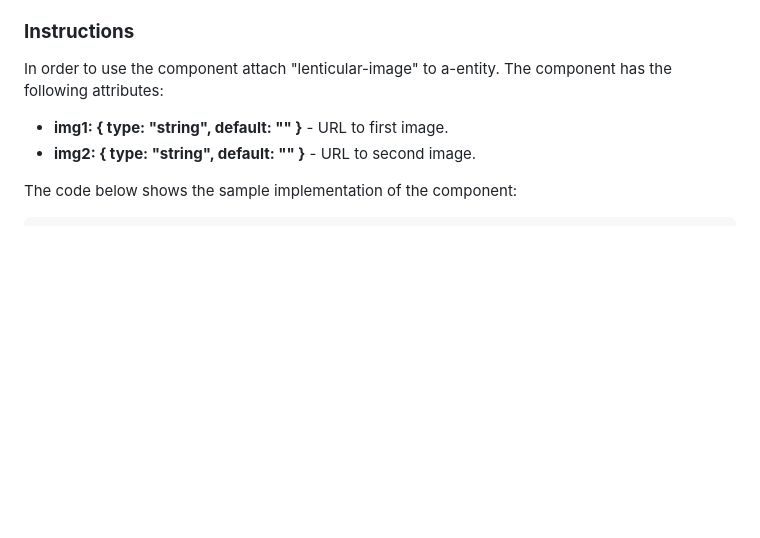
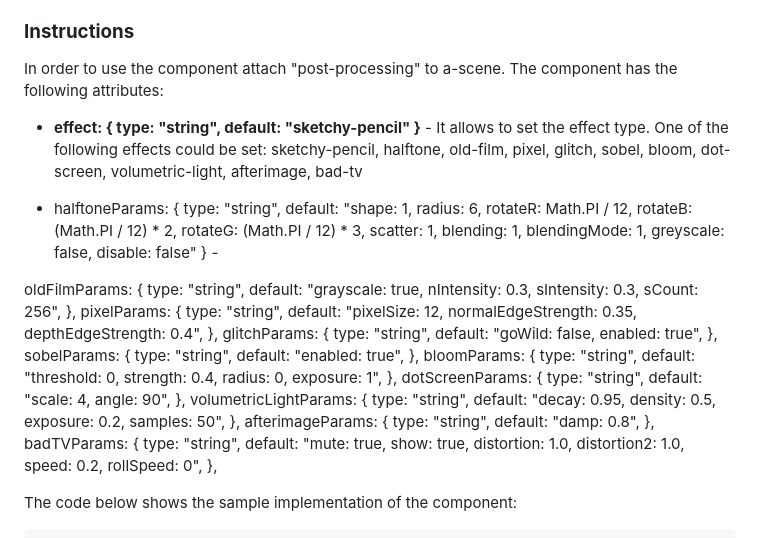
Before and after one commit to akbartus/A-Frame-Component-Postprocessing, a Markdown page: README.md, the part around the change. GitHub-like rendering; blank space fills up the shorter version.

````diff
--- a/README.md
+++ b/README.md
@@ -6,9 +6,49 @@ This is the A-Frame component for post-processing effects, which are based on th
 
 
 ### **Instructions**
-In order to use the component attach "lenticular-image" to a-entity. The component has the following attributes:
-* <b>img1: { type: "string", default: "" }</b> - URL to first image.
-* <b>img2: { type: "string", default: "" }</b> - URL to second image.
+In order to use the component attach "post-processing" to a-scene. The component has the following attributes:
+* <b>effect: { type: "string", default: "sketchy-pencil" }</b> - It allows to set the effect type. One of the following effects could be set: sketchy-pencil, halftone, old-film, pixel, glitch, sobel, bloom, dot-screen, volumetric-light, afterimage, bad-tv
+
+* halftoneParams: { type: "string", default: "shape: 1, radius: 6, rotateR: Math.PI / 12, rotateB: (Math.PI / 12) * 2, rotateG: (Math.PI / 12) * 3, scatter: 1, blending: 1, blendingMode: 1, greyscale: false, disable: false" } -
+
+oldFilmParams: {
+      type: "string",
+      default: "grayscale: true, nIntensity: 0.3, sIntensity: 0.3, sCount: 256",
+    },
+    pixelParams: {
+      type: "string",
+      default:
+        "pixelSize: 12, normalEdgeStrength: 0.35, depthEdgeStrength: 0.4",
+    },
+    glitchParams: {
+      type: "string",
+      default: "goWild: false, enabled: true",
+    },
+    sobelParams: {
+      type: "string",
+      default: "enabled: true",
+    },
+    bloomParams: {
+      type: "string",
+      default: "threshold: 0, strength: 0.4, radius: 0, exposure: 1",
+    },
+    dotScreenParams: {
+      type: "string",
+      default: "scale: 4, angle: 90",
+    },
+    volumetricLightParams: {
+      type: "string",
+      default: "decay: 0.95, density: 0.5, exposure: 0.2, samples: 50",
+    },
+    afterimageParams: {
+      type: "string",
+      default: "damp: 0.8",
+    },
+    badTVParams: {
+      type: "string",
+      default:
+        "mute: true, show: true, distortion: 1.0, distortion2: 1.0, speed: 0.2, rollSpeed: 0",
+    },
 
 The code below shows the sample implementation of the component:
 ```
````
